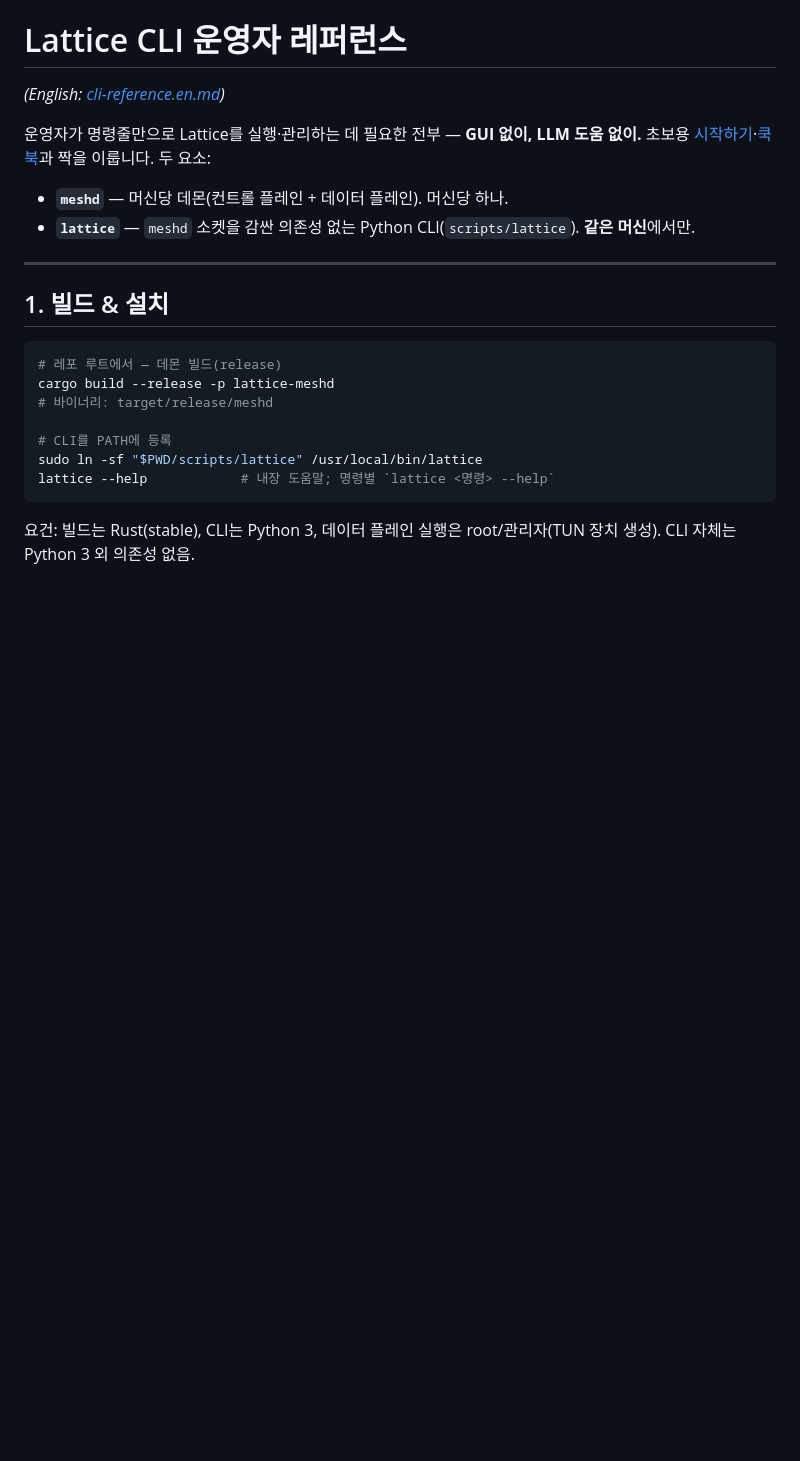
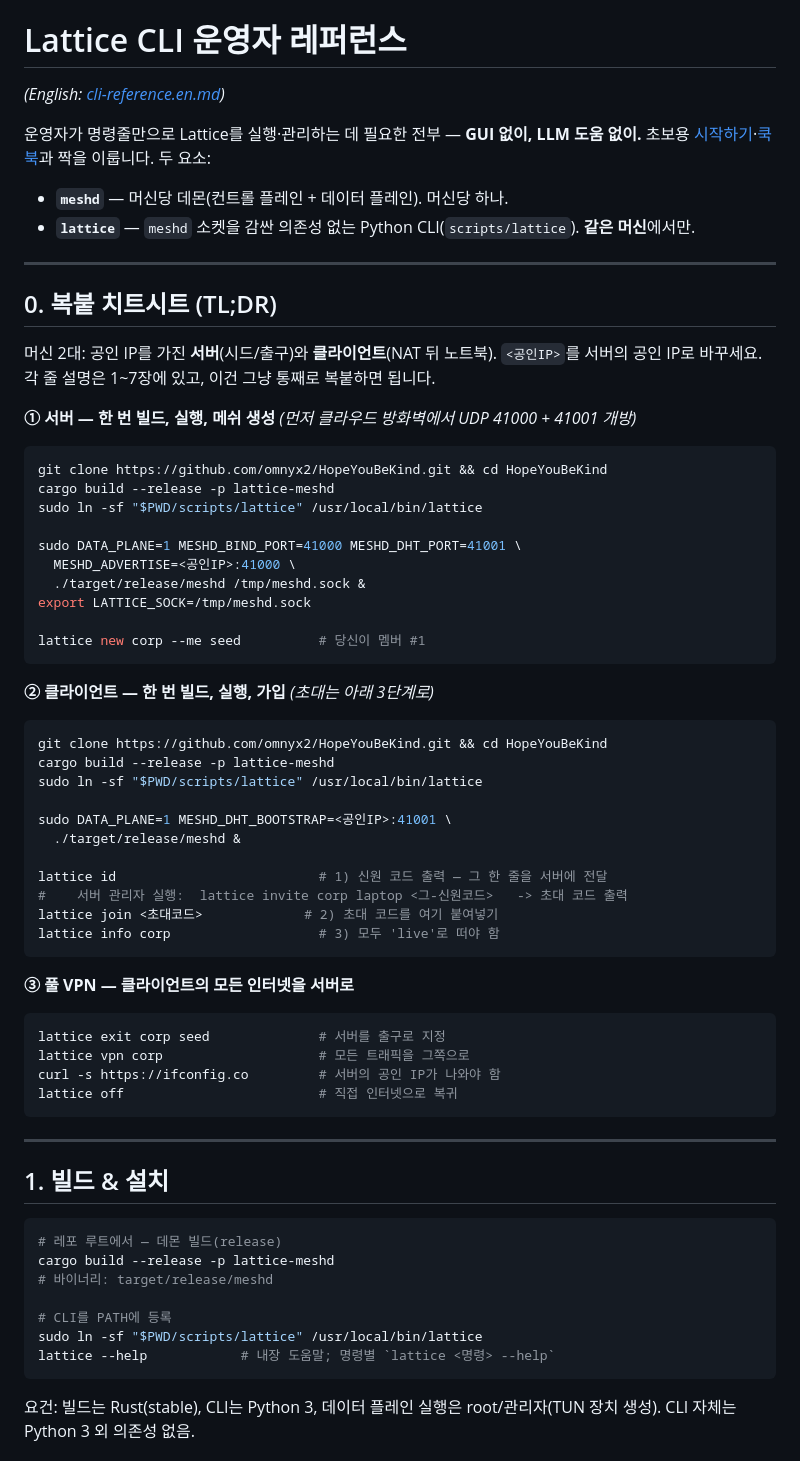
Before and after one commit to omnyx2/HopeYouBeKind, a Markdown page: docs/guides/cli-reference.ko.md, the part around the change. Rendered like a GitHub page; blank space fills up the shorter version.

````diff
--- a/docs/guides/cli-reference.ko.md
+++ b/docs/guides/cli-reference.ko.md
@@ -7,6 +7,53 @@
 
 - **`meshd`** — 머신당 데몬(컨트롤 플레인 + 데이터 플레인). 머신당 하나.
 - **`lattice`** — `meshd` 소켓을 감싼 의존성 없는 Python CLI(`scripts/lattice`). **같은 머신**에서만.
+
+---
+
+## 0. 복붙 치트시트 (TL;DR)
+
+머신 2대: 공인 IP를 가진 **서버**(시드/출구)와 **클라이언트**(NAT 뒤 노트북). `<공인IP>`를
+서버의 공인 IP로 바꾸세요. 각 줄 설명은 1~7장에 있고, 이건 그냥 통째로 복붙하면 됩니다.
+
+**① 서버 — 한 번 빌드, 실행, 메쉬 생성** *(먼저 클라우드 방화벽에서 UDP 41000 + 41001 개방)*
+
+```sh
+git clone https://github.com/omnyx2/HopeYouBeKind.git && cd HopeYouBeKind
+cargo build --release -p lattice-meshd
+sudo ln -sf "$PWD/scripts/lattice" /usr/local/bin/lattice
+
+sudo DATA_PLANE=1 MESHD_BIND_PORT=41000 MESHD_DHT_PORT=41001 \
+  MESHD_ADVERTISE=<공인IP>:41000 \
+  ./target/release/meshd /tmp/meshd.sock &
+export LATTICE_SOCK=/tmp/meshd.sock
+
+lattice new corp --me seed          # 당신이 멤버 #1
+```
+
+**② 클라이언트 — 한 번 빌드, 실행, 가입** *(초대는 아래 3단계로)*
+
+```sh
+git clone https://github.com/omnyx2/HopeYouBeKind.git && cd HopeYouBeKind
+cargo build --release -p lattice-meshd
+sudo ln -sf "$PWD/scripts/lattice" /usr/local/bin/lattice
+
+sudo DATA_PLANE=1 MESHD_DHT_BOOTSTRAP=<공인IP>:41001 \
+  ./target/release/meshd &
+
+lattice id                          # 1) 신원 코드 출력 — 그 한 줄을 서버에 전달
+#    서버 관리자 실행:  lattice invite corp laptop <그-신원코드>   -> 초대 코드 출력
+lattice join <초대코드>             # 2) 초대 코드를 여기 붙여넣기
+lattice info corp                   # 3) 모두 'live'로 떠야 함
+```
+
+**③ 풀 VPN — 클라이언트의 모든 인터넷을 서버로**
+
+```sh
+lattice exit corp seed              # 서버를 출구로 지정
+lattice vpn corp                    # 모든 트래픽을 그쪽으로
+curl -s https://ifconfig.co         # 서버의 공인 IP가 나와야 함
+lattice off                         # 직접 인터넷으로 복귀
+```
 
 ---
 
````
Also changed, not shown: docs/guides/cli-reference.en.md (+48 -0 lines).
